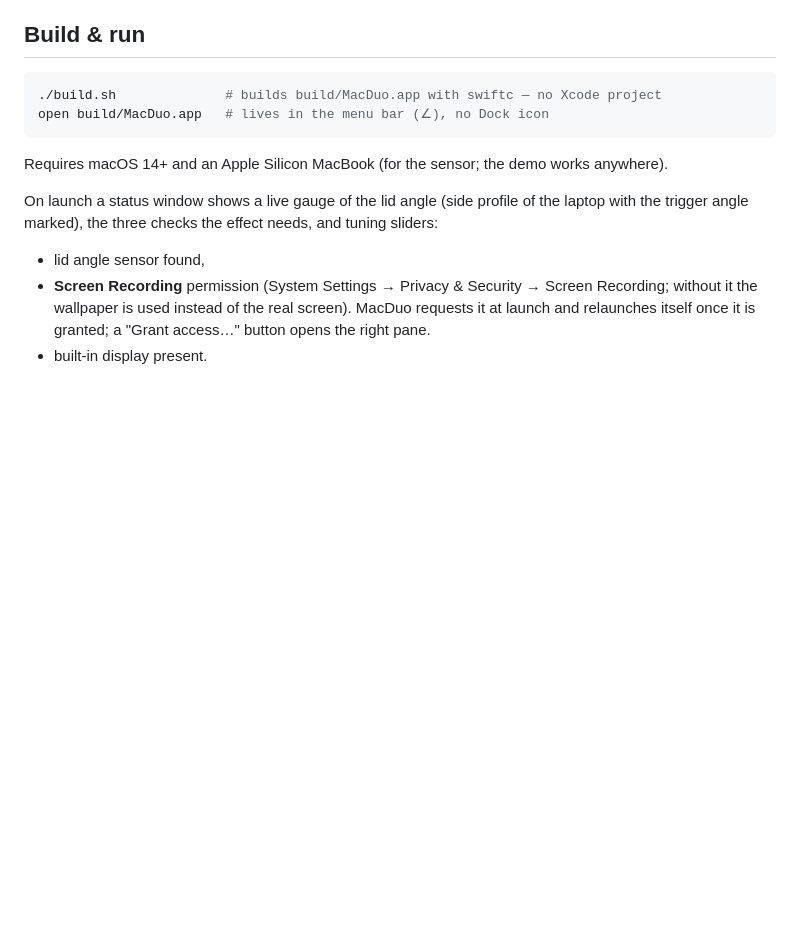
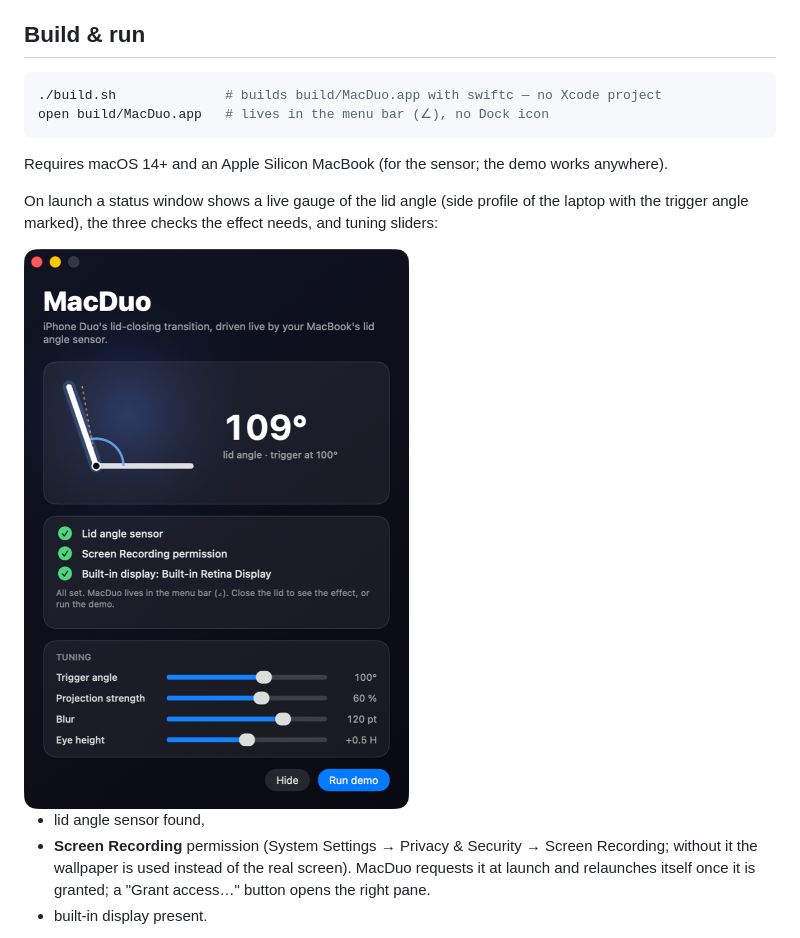
Before and after one commit to ashtree74/MacDuo, a Markdown page: README.md, the part around one of its changes. Rendered like a GitHub page; pictures changed too: docs/status-window.png (added); blank space fills up the shorter version.

Commit message:
README: status window screenshot and demo GIF
Co-Authored-By: Claude Fable 5.1 <noreply@anthropic.com>
Claude-Session: https://claude.ai/code/session_01D2ALgFBTGHu5cxyJYhzH1z

```diff
--- a/README.md
+++ b/README.md
@@ -114,6 +119,8 @@ Requires macOS 14+ and an Apple Silicon MacBook (for the sensor; the demo works
 On launch a status window shows a live gauge of the lid angle (side profile of the laptop with
 the trigger angle marked), the three checks the effect needs, and tuning sliders:
 
+<img src="docs/status-window.png" alt="MacDuo status window" width="480">
+
 - lid angle sensor found,
 - **Screen Recording** permission (System Settings → Privacy & Security → Screen Recording;
   without it the wallpaper is used instead of the real screen). MacDuo requests it at launch and
```
Also changed, not shown: other parts of README.md (+5 -0 lines), 1 other file.
